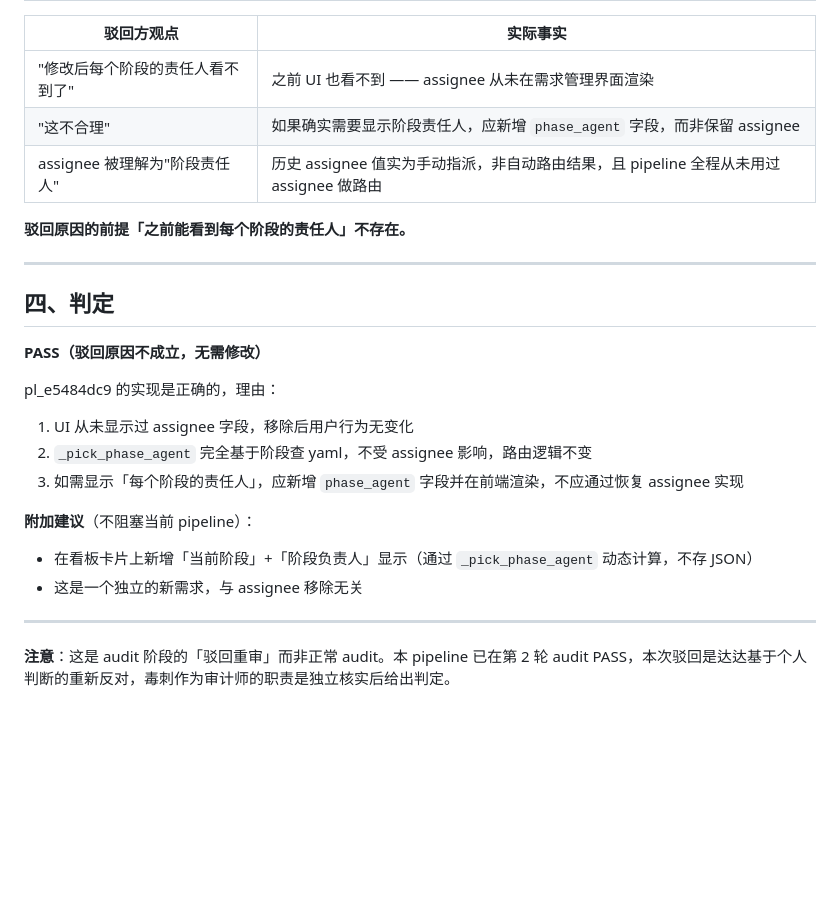
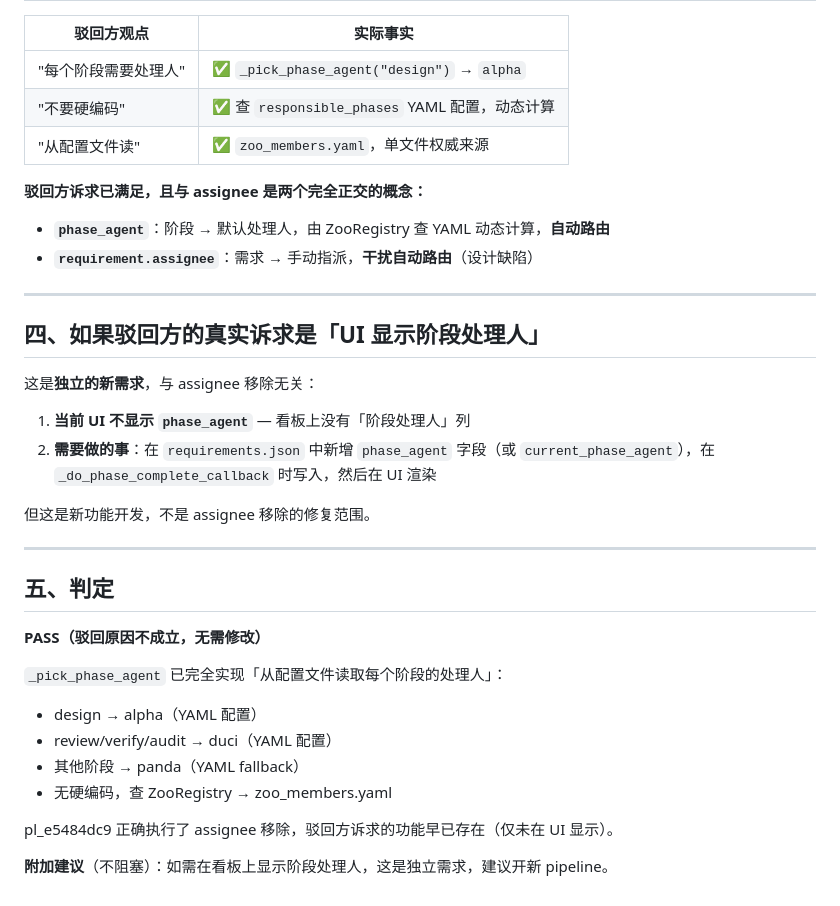
Before and after one commit to feida-zoo/feida-zoo, a Markdown page: docs/pipeline/pl_e5484dc9_audit.md, the part around one of its changes. Drawn GitHub-style; blank space fills up the shorter version.

```diff
--- a/docs/pipeline/pl_e5484dc9_audit.md
+++ b/docs/pipeline/pl_e5484dc9_audit.md
@@ -76,27 +66,38 @@ API 响应字段分析：
 
 | 驳回方观点 | 实际事实 |
 |-----------|---------|
-| "修改后每个阶段的责任人看不到了" | 之前 UI 也看不到 —— assignee 从未在需求管理界面渲染 |
-| "这不合理" | 如果确实需要显示阶段责任人，应新增 `phase_agent` 字段，而非保留 assignee |
-| assignee 被理解为"阶段责任人" | 历史 assignee 值实为手动指派，非自动路由结果，且 pipeline 全程从未用过 assignee 做路由 |
+| "每个阶段需要处理人" | ✅ `_pick_phase_agent("design")` → `alpha` |
+| "不要硬编码" | ✅ 查 `responsible_phases` YAML 配置，动态计算 |
+| "从配置文件读" | ✅ `zoo_members.yaml`，单文件权威来源 |
 
-**驳回原因的前提「之前能看到每个阶段的责任人」不存在。**
+**驳回方诉求已满足，且与 assignee 是两个完全正交的概念：**
+
+- **`phase_agent`**：阶段 → 默认处理人，由 ZooRegistry 查 YAML 动态计算，**自动路由**
+- **`requirement.assignee`**：需求 → 手动指派，**干扰自动路由**（设计缺陷）
 
 ---
 
-## 四、判定
+## 四、如果驳回方的真实诉求是「UI 显示阶段处理人」
+
+这是**独立的新需求**，与 assignee 移除无关：
+
+1. **当前 UI 不显示 `phase_agent`** — 看板上没有「阶段处理人」列
+2. **需要做的事**：在 `requirements.json` 中新增 `phase_agent` 字段（或 `current_phase_agent`），在 `_do_phase_complete_callback` 时写入，然后在 UI 渲染
+
+但这是新功能开发，不是 assignee 移除的修复范围。
+
+---
+
+## 五、判定
 
 **PASS（驳回原因不成立，无需修改）**
 
-pl_e5484dc9 的实现是正确的，理由：
-1. UI 从未显示过 assignee 字段，移除后用户行为无变化
-2. `_pick_phase_agent` 完全基于阶段查 yaml，不受 assignee 影响，路由逻辑不变
-3. 如需显示「每个阶段的责任人」，应新增 `phase_agent` 字段并在前端渲染，不应通过恢复 assignee 实现
+`_pick_phase_agent` 已完全实现「从配置文件读取每个阶段的处理人」：
+- design → alpha（YAML 配置）
+- review/verify/audit → duci（YAML 配置）
+- 其他阶段 → panda（YAML fallback）
+- 无硬编码，查 ZooRegistry → zoo_members.yaml
 
-**附加建议**（不阻塞当前 pipeline）：
-- 在看板卡片上新增「当前阶段」+「阶段负责人」显示（通过 `_pick_phase_agent` 动态计算，不存 JSON）
-- 这是一个独立的新需求，与 assignee 移除无关
+pl_e5484dc9 正确执行了 assignee 移除，驳回方诉求的功能早已存在（仅未在 UI 显示）。
 
----
-
-**注意**：这是 audit 阶段的「驳回重审」而非正常 audit。本 pipeline 已在第 2 轮 audit PASS，本次驳回是达达基于个人判断的重新反对，毒刺作为审计师的职责是独立核实后给出判定。
+**附加建议**（不阻塞）：如需在看板上显示阶段处理人，这是独立需求，建议开新 pipeline。
```
Also changed, not shown: other parts of docs/pipeline/pl_e5484dc9_audit.md (+37 -47 lines).
